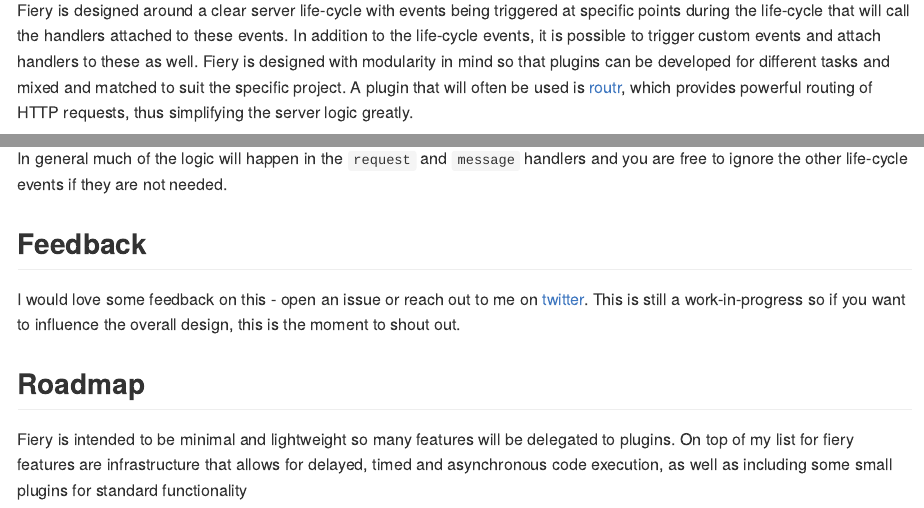
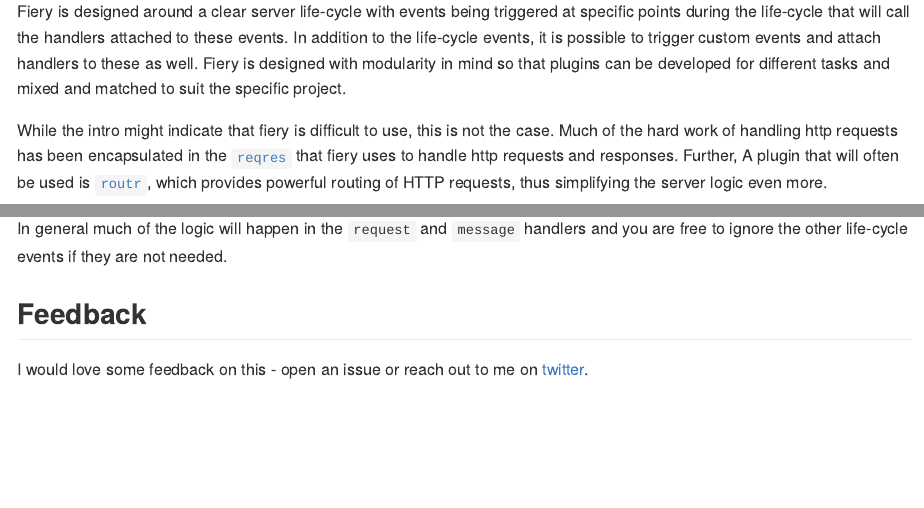
Before and after one commit to thomasp85/fiery, an R Markdown document (README.Rmd): the page in a window 1100 px wide, from 1240 px down before the commit and from 1190 px down after it, so that both start at the same text, and a second part further down, joined at a grey line. Rendered offline with R 4.5, knitr and Pandoc, with nearby package versions; some code elsewhere in the file could not run offline; long lines of code are wrapped; badge pictures from the web are left out.

Commit message:
More readme updates

```diff
--- a/README.Rmd
+++ b/README.Rmd
@@ -82,9 +82,14 @@
 these events. In addition to the life-cycle events, it is possible to trigger
 custom events and attach handlers to these as well. Fiery is designed with
 modularity in mind so that plugins can be developed for different tasks and
-mixed and matched to suit the specific project. A plugin that will often be used
-is [routr](https://github.com/thomasp85/routr), which provides powerful routing
-of HTTP requests, thus simplifying the server logic greatly.
+mixed and matched to suit the specific project.
+
+While the intro might indicate that fiery is difficult to use, this is not the
+case. Much of the hard work of handling http requests has been encapsulated in
+the [`reqres`](https://github.com/thomasp85/reqres) that fiery uses to handle
+http requests and responses. Further, A plugin that will often be used
+is [`routr`](https://github.com/thomasp85/routr), which provides powerful routing
+of HTTP requests, thus simplifying the server logic even more.
 
 ## A minimal example
 Following is a very *Hello World*-ish example of a fiery app (sans `routr`),
@@ -150,11 +154,4 @@
 
 ## Feedback
 I would love some feedback on this - open an issue or reach out to me on
-[twitter](https://twitter.com/thomasp85). This is still a work-in-progress so if
-you want to influence the overall design, this is the moment to shout out.
-
-## Roadmap
-Fiery is intended to be minimal and lightweight so many features will be
-delegated to plugins. On top of my list for fiery features are infrastructure
-that allows for delayed, timed and asynchronous code execution, as well as
-including some small plugins for standard functionality
+[twitter](https://twitter.com/thomasp85).
```
Also changed, not shown: README.md, README.Rmd (13 more changed lines).
